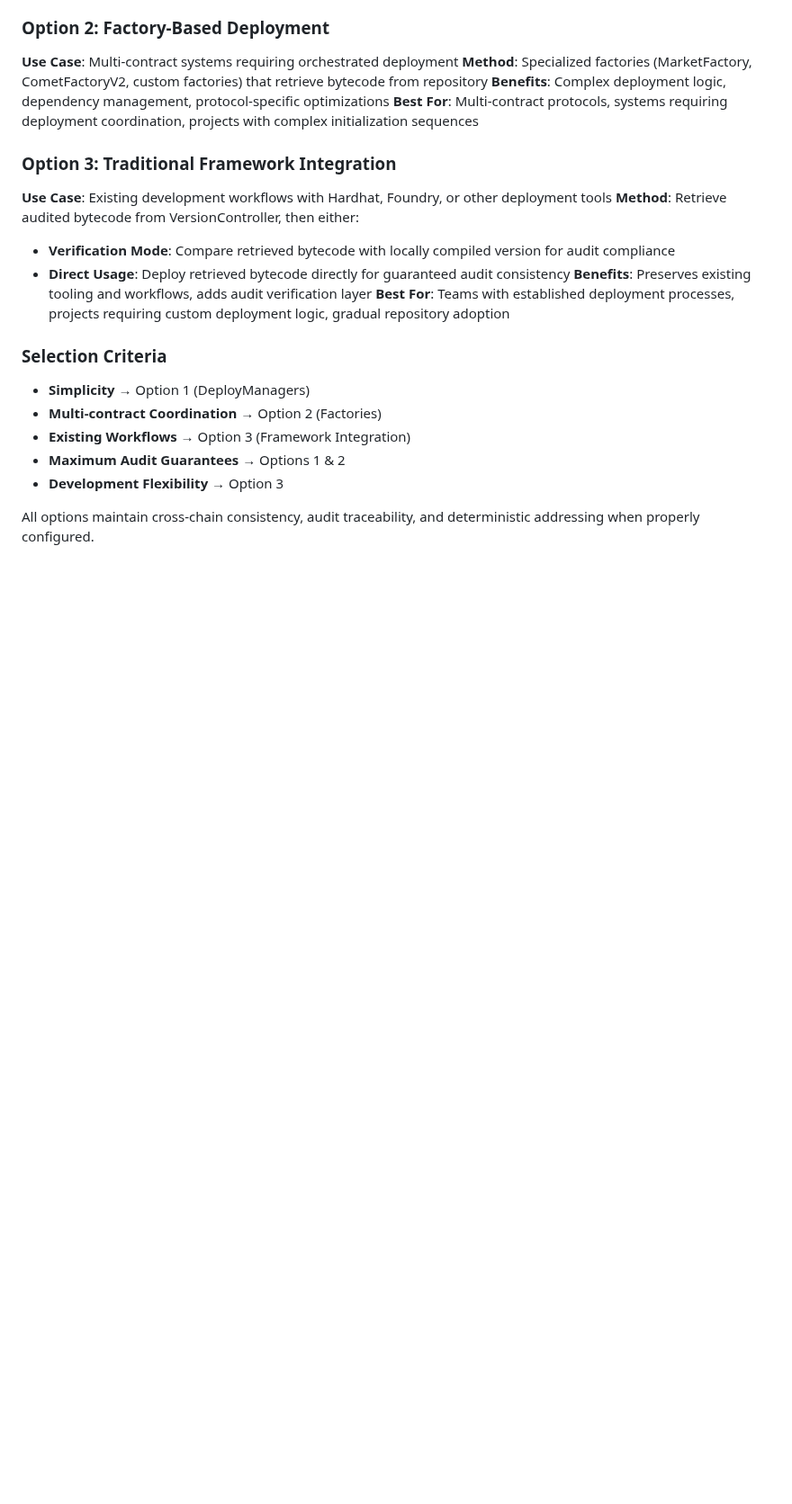
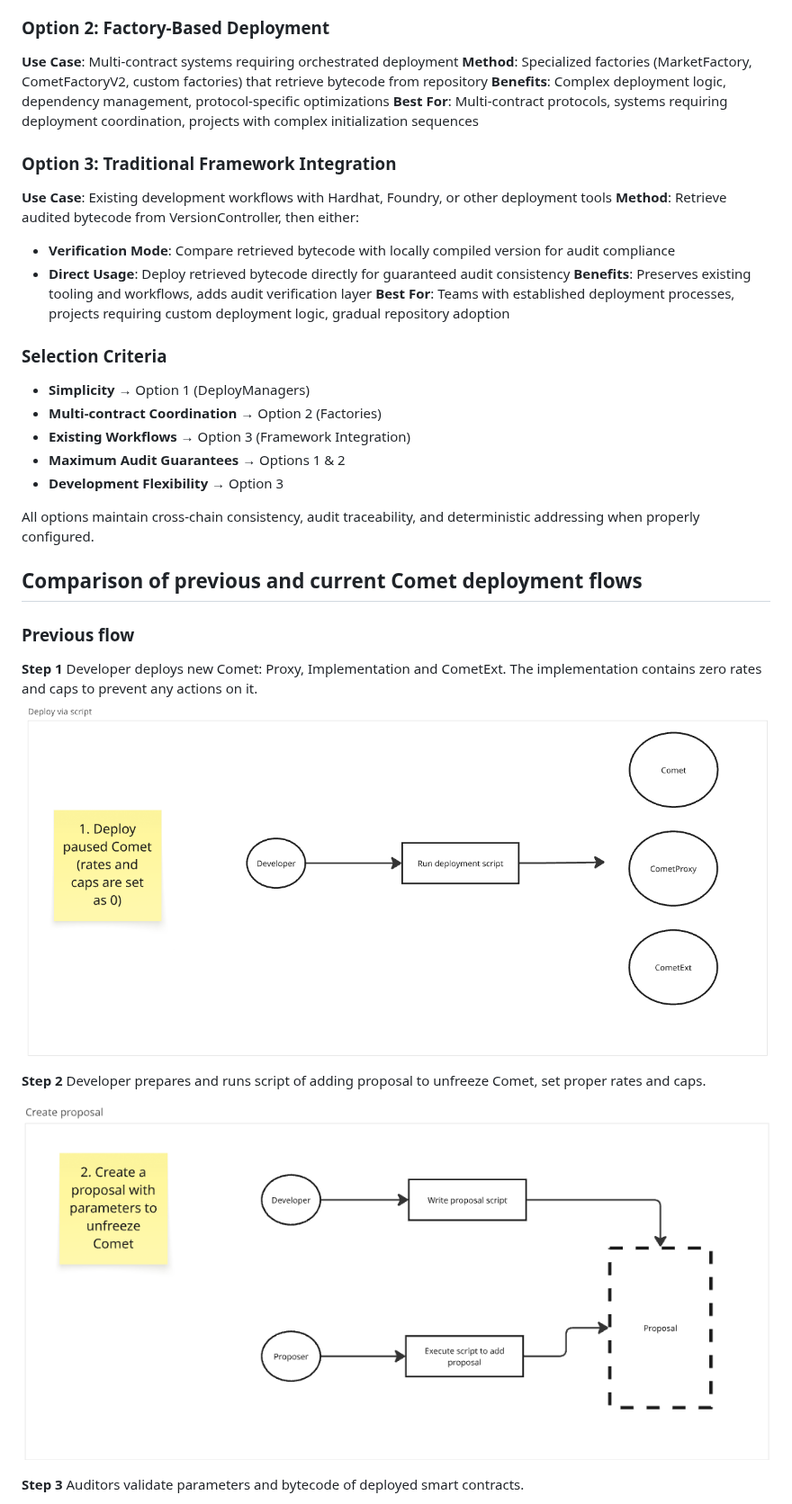
Before and after one commit to woof-software/bytecode-repository, a Markdown page: README.md, the part around one of its changes. Shown at 90% size. Drawn GitHub-style; pictures changed too: images/prev_flow_1.png (added), images/prev_flow_2.png (added); blank space fills up the shorter version.

```diff
--- a/README.md
+++ b/README.md
@@ -630,3 +630,18 @@ BytecodeRepository provides three flexible deployment options for developers.
 
 All options maintain cross-chain consistency, audit traceability, and deterministic addressing when properly configured.
 
+## Comparison of previous and current Comet deployment flows
+
+### Previous flow
+
+**Step 1**
+Developer deploys new Comet: Proxy, Implementation and CometExt. The implementation contains zero rates and caps to prevent any actions on it.
+![](images/prev_flow_1.png)
+
+**Step 2**
+Developer prepares and runs script of adding proposal to unfreeze Comet, set proper rates and caps.
+![](images/prev_flow_2.png)
+
+**Step 3**
+Auditors validate parameters and bytecode of deployed smart contracts.
+
```
Also changed, not shown: other parts of README.md (+17 -0 lines), images/new_flow_1.png (added), images/new_flow_3.png (added), images/prev_flow_4.png (added).
